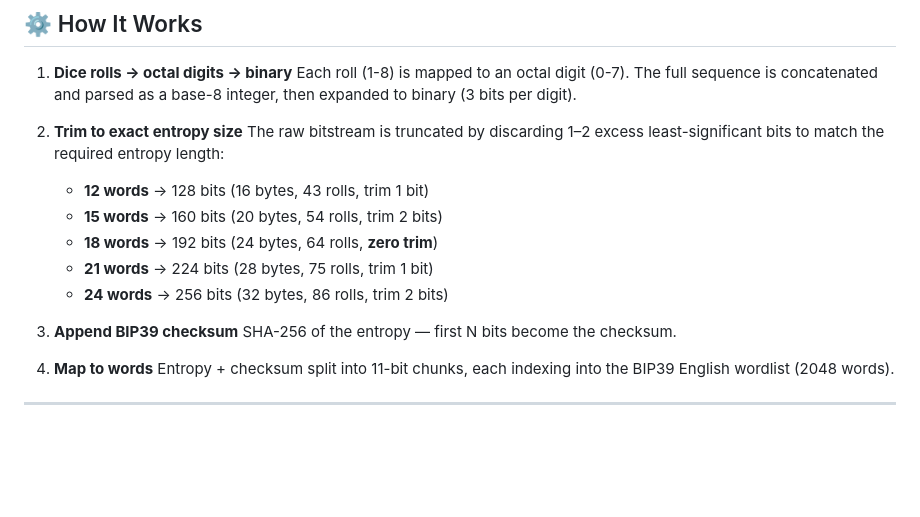
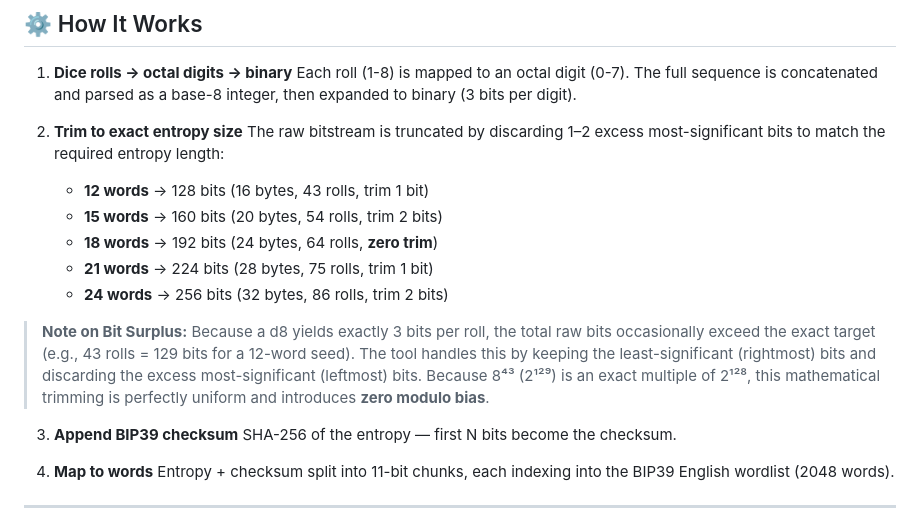
Before and after one commit to IanMcLo/bip-39-d8-octal, a Markdown page: README.md, the part around the change. GitHub-like rendering; blank space fills up the shorter version.

Commit message:
Update README.md
Added note on stripping the most-significant (rightmost) bits to target exact requirement.

```diff
--- a/README.md
+++ b/README.md
@@ -62,12 +62,14 @@ A single, self-contained HTML file that converts d8 dice rolls into BIP39 mnemon
    Each roll (1-8) is mapped to an octal digit (0-7). The full sequence is concatenated and parsed as a base-8 integer, then expanded to binary (3 bits per digit).
 
 2. **Trim to exact entropy size**
-   The raw bitstream is truncated by discarding 1–2 excess least-significant bits to match the required entropy length:
+   The raw bitstream is truncated by discarding 1–2 excess most-significant bits to match the required entropy length:
    * **12 words** → 128 bits (16 bytes, 43 rolls, trim 1 bit)
    * **15 words** → 160 bits (20 bytes, 54 rolls, trim 2 bits)
    * **18 words** → 192 bits (24 bytes, 64 rolls, **zero trim**)
    * **21 words** → 224 bits (28 bytes, 75 rolls, trim 1 bit)
    * **24 words** → 256 bits (32 bytes, 86 rolls, trim 2 bits)
+
+> **Note on Bit Surplus:** Because a d8 yields exactly 3 bits per roll, the total raw bits occasionally exceed the exact target (e.g., 43 rolls = 129 bits for a 12-word seed). The tool handles this by keeping the least-significant (rightmost) bits and discarding the excess most-significant (leftmost) bits. Because 8⁴³ (2¹²⁹) is an exact multiple of 2¹²⁸, this mathematical trimming is perfectly uniform and introduces **zero modulo bias**.
 
 3. **Append BIP39 checksum**
    SHA-256 of the entropy — first N bits become the checksum.
```
